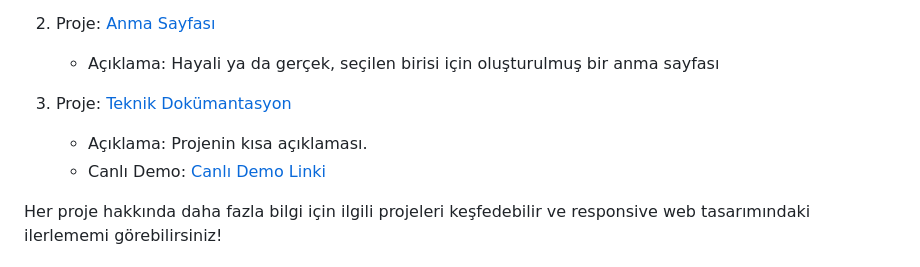
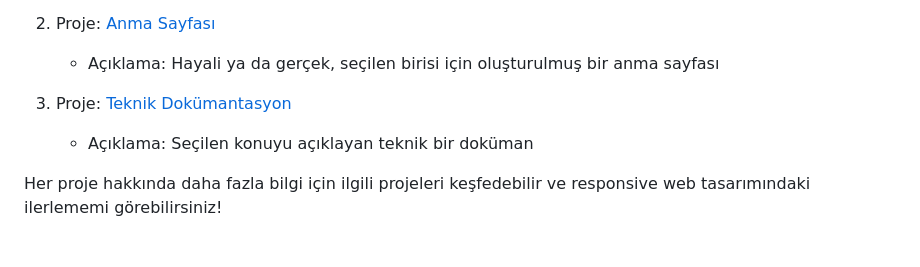
Before and after one commit to avriya/duyarli-ag-tasarimi, a Markdown page: README.md, the part around the change. Rendered like a GitHub page.

Commit message:
ilgili readme.md bolumu guncellendi

```diff
--- a/README.md
+++ b/README.md
@@ -30,8 +30,7 @@ Bu repository aşağıdaki projeleri içermektedir:
    - Açıklama: Hayali ya da gerçek, seçilen birisi için oluşturulmuş bir anma sayfası
 
 3. Proje: [Teknik Dokümantasyon](3-technical-documentation)
-   - Açıklama: Projenin kısa açıklaması.
-   - Canlı Demo: [Canlı Demo Linki](https://www.example.com/proje3)
+   - Açıklama: Seçilen konuyu açıklayan teknik bir doküman
 
 Her proje hakkında daha fazla bilgi için ilgili projeleri keşfedebilir ve responsive web tasarımındaki ilerlememi görebilirsiniz!
 
```
